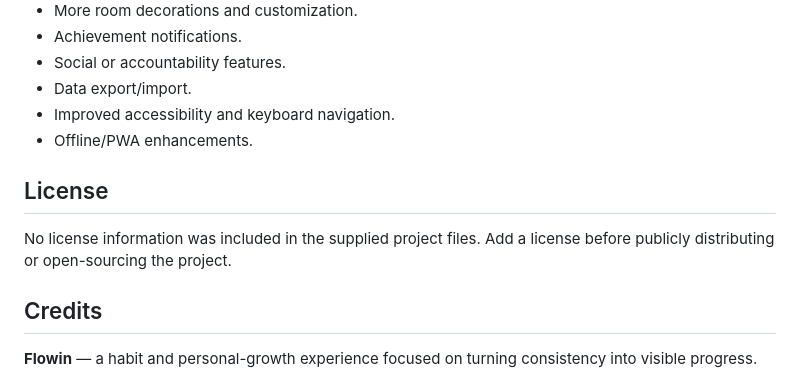
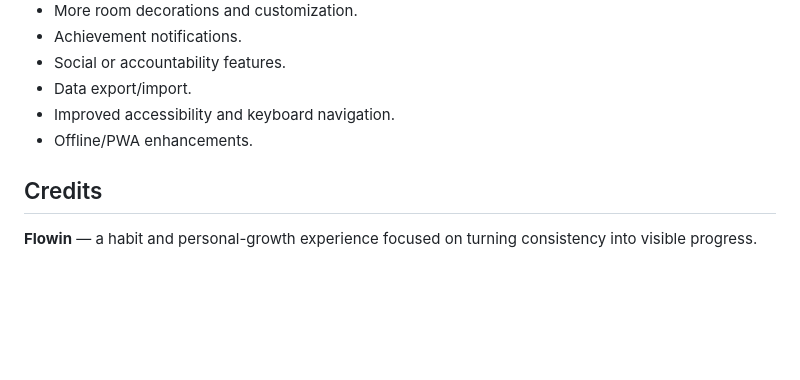
Before and after one commit to krishnaa-30/Flowin, a Markdown page: README.md, the part around the change. Rendered like a GitHub page; blank space fills up the shorter version.

```diff
--- a/README.md
+++ b/README.md
@@ -206,10 +206,6 @@ Possible next steps for Flowin include:
 - Improved accessibility and keyboard navigation.
 - Offline/PWA enhancements.
 
-## License
-
-No license information was included in the supplied project files. Add a license before publicly distributing or open-sourcing the project.
-
 ## Credits
 
 **Flowin** — a habit and personal-growth experience focused on turning consistency into visible progress.
```
